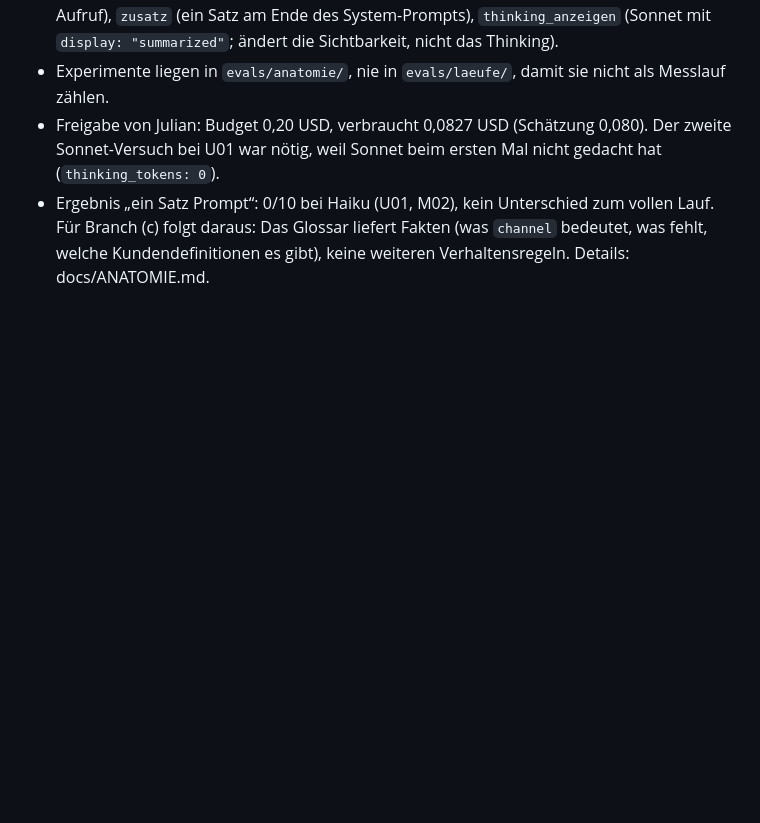
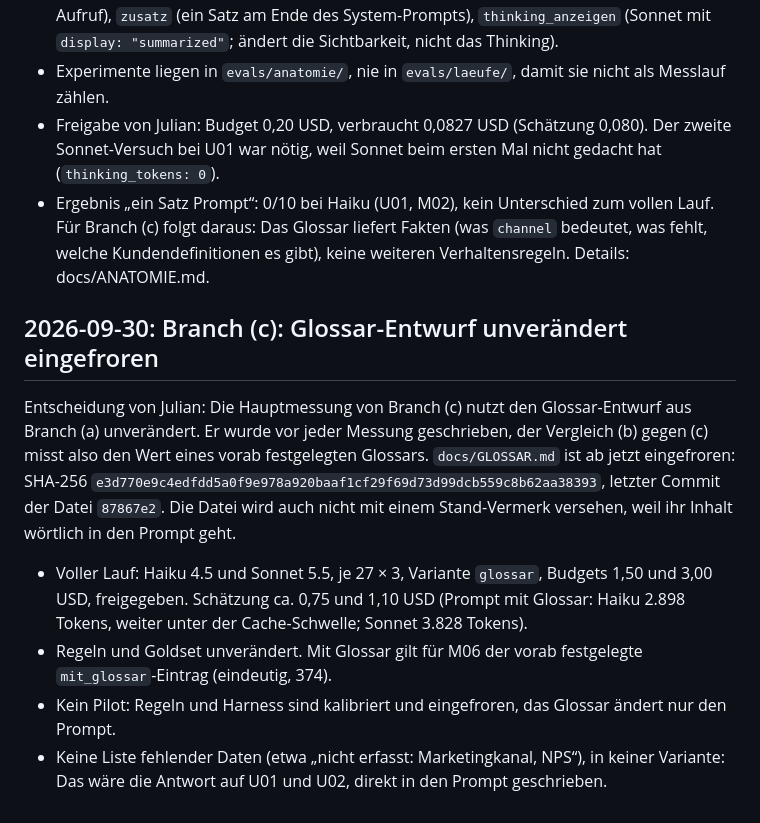
Before and after one commit to JulianStnDev/ai-uc-05-text-to-sql, a Markdown page: docs/decisions.md, the part around the change. GitHub-like rendering; blank space fills up the shorter version.

Commit message:
Branch (c): Glossar-Entwurf unverändert eingefroren (SHA-256 im Entscheidungslog)
Co-Authored-By: Claude Opus 5.5 <noreply@anthropic.com>

```diff
--- a/docs/decisions.md
+++ b/docs/decisions.md
@@ -158,3 +158,19 @@ zu sehen sein.
 - Ergebnis „ein Satz Prompt“: 0/10 bei Haiku (U01, M02), kein Unterschied zum vollen Lauf. Für Branch (c) folgt daraus:
   Das Glossar liefert Fakten (was `channel` bedeutet, was fehlt, welche Kundendefinitionen es gibt), keine weiteren
   Verhaltensregeln. Details: docs/ANATOMIE.md.
+
+## 2026-09-30: Branch (c): Glossar-Entwurf unverändert eingefroren
+
+Entscheidung von Julian: Die Hauptmessung von Branch (c) nutzt den Glossar-Entwurf aus Branch (a) unverändert. Er
+wurde vor jeder Messung geschrieben, der Vergleich (b) gegen (c) misst also den Wert eines vorab festgelegten Glossars.
+`docs/GLOSSAR.md` ist ab jetzt eingefroren: SHA-256 `e3d770e9c4edfdd5a0f9e978a920baaf1cf29f69d73d99dcb559c8b62aa38393`, letzter Commit der Datei
+`87867e2`. Die Datei wird auch nicht mit einem Stand-Vermerk versehen, weil ihr Inhalt wörtlich in den Prompt
+geht.
+
+- Voller Lauf: Haiku 4.5 und Sonnet 5.5, je 27 × 3, Variante `glossar`, Budgets 1,50 und 3,00 USD, freigegeben.
+  Schätzung ca. 0,75 und 1,10 USD (Prompt mit Glossar: Haiku 2.898 Tokens, weiter unter der Cache-Schwelle; Sonnet
+  3.828 Tokens).
+- Regeln und Goldset unverändert. Mit Glossar gilt für M06 der vorab festgelegte `mit_glossar`-Eintrag (eindeutig, 374).
+- Kein Pilot: Regeln und Harness sind kalibriert und eingefroren, das Glossar ändert nur den Prompt.
+- Keine Liste fehlender Daten (etwa „nicht erfasst: Marketingkanal, NPS“), in keiner Variante: Das wäre die Antwort auf
+  U01 und U02, direkt in den Prompt geschrieben.
```
